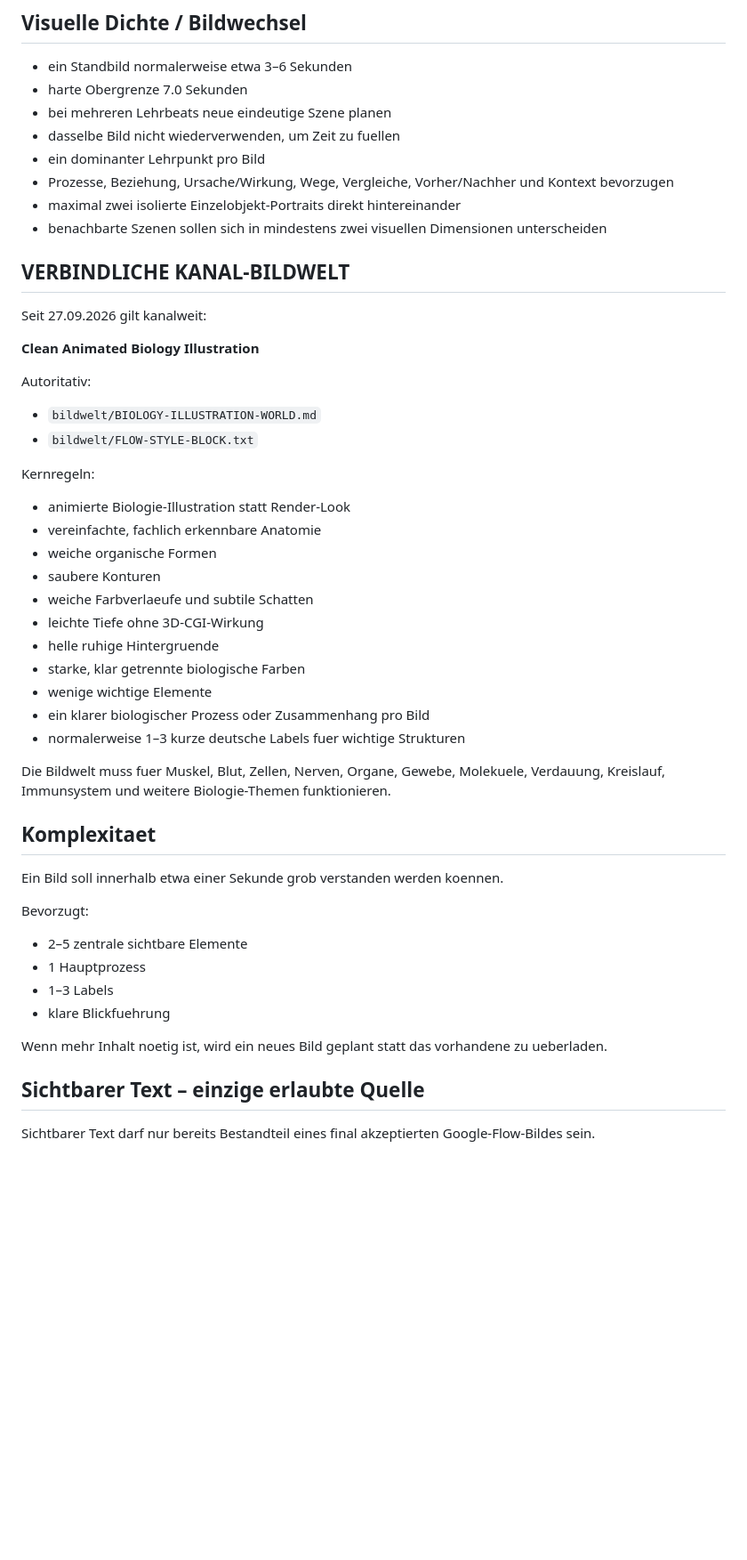
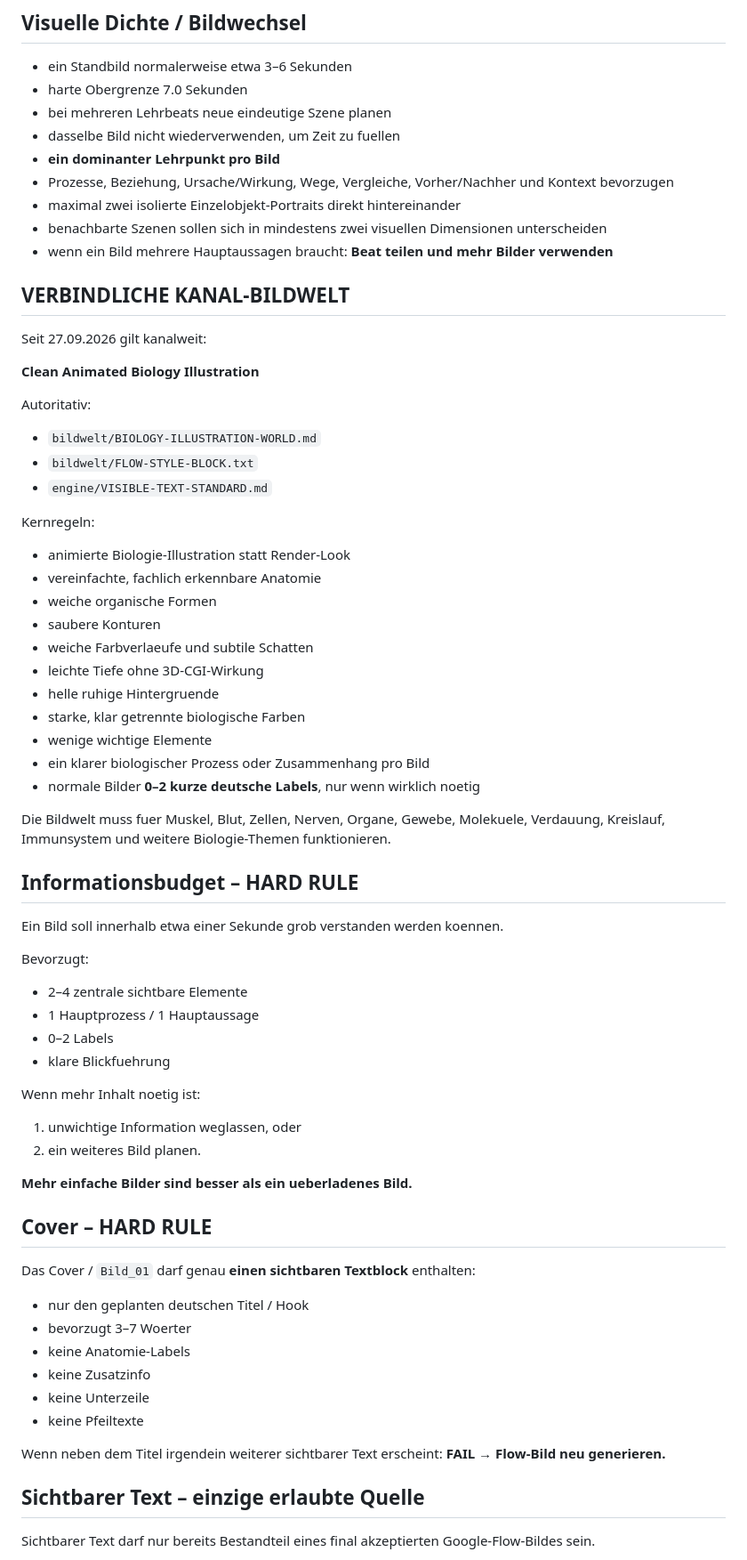
Before and after one commit to memetreza34-ux/Object-talk, a Markdown page: PROJECT_CONTRACT.md, the part around one of its changes. Shown at 89% size. Rendered like a GitHub page; blank space fills up the shorter version.

Commit message:
Harden cover, contrast and information density rules

```diff
--- a/PROJECT_CONTRACT.md
+++ b/PROJECT_CONTRACT.md
@@ -47,10 +47,11 @@ Sofern nichts anderes beschlossen wird:
 - harte Obergrenze 7.0 Sekunden
 - bei mehreren Lehrbeats neue eindeutige Szene planen
 - dasselbe Bild nicht wiederverwenden, um Zeit zu fuellen
-- ein dominanter Lehrpunkt pro Bild
+- **ein dominanter Lehrpunkt pro Bild**
 - Prozesse, Beziehung, Ursache/Wirkung, Wege, Vergleiche, Vorher/Nachher und Kontext bevorzugen
 - maximal zwei isolierte Einzelobjekt-Portraits direkt hintereinander
 - benachbarte Szenen sollen sich in mindestens zwei visuellen Dimensionen unterscheiden
+- wenn ein Bild mehrere Hauptaussagen braucht: **Beat teilen und mehr Bilder verwenden**
 
 ## VERBINDLICHE KANAL-BILDWELT
 
@@ -61,6 +62,7 @@ Seit 27.09.2026 gilt kanalweit:
 Autoritativ:
 - `bildwelt/BIOLOGY-ILLUSTRATION-WORLD.md`
 - `bildwelt/FLOW-STYLE-BLOCK.txt`
+- `engine/VISIBLE-TEXT-STANDARD.md`
 
 Kernregeln:
 - animierte Biologie-Illustration statt Render-Look
@@ -73,21 +75,38 @@ Kernregeln:
 - starke, klar getrennte biologische Farben
 - wenige wichtige Elemente
 - ein klarer biologischer Prozess oder Zusammenhang pro Bild
-- normalerweise 1–3 kurze deutsche Labels fuer wichtige Strukturen
+- normale Bilder **0–2 kurze deutsche Labels**, nur wenn wirklich noetig
 
 Die Bildwelt muss fuer Muskel, Blut, Zellen, Nerven, Organe, Gewebe, Molekuele, Verdauung, Kreislauf, Immunsystem und weitere Biologie-Themen funktionieren.
 
-## Komplexitaet
+## Informationsbudget – HARD RULE
 
 Ein Bild soll innerhalb etwa einer Sekunde grob verstanden werden koennen.
 
 Bevorzugt:
-- 2–5 zentrale sichtbare Elemente
-- 1 Hauptprozess
-- 1–3 Labels
+- 2–4 zentrale sichtbare Elemente
+- 1 Hauptprozess / 1 Hauptaussage
+- 0–2 Labels
 - klare Blickfuehrung
 
-Wenn mehr Inhalt noetig ist, wird ein neues Bild geplant statt das vorhandene zu ueberladen.
+Wenn mehr Inhalt noetig ist:
+1. unwichtige Information weglassen, oder
+2. ein weiteres Bild planen.
+
+**Mehr einfache Bilder sind besser als ein ueberladenes Bild.**
+
+## Cover – HARD RULE
+
+Das Cover / `Bild_01` darf genau **einen sichtbaren Textblock** enthalten:
+
+- nur den geplanten deutschen Titel / Hook
+- bevorzugt 3–7 Woerter
+- keine Anatomie-Labels
+- keine Zusatzinfo
+- keine Unterzeile
+- keine Pfeiltexte
+
+Wenn neben dem Titel irgendein weiterer sichtbarer Text erscheint: **FAIL → Flow-Bild neu generieren.**
 
 ## Sichtbarer Text – einzige erlaubte Quelle
 
```
Also changed, not shown: other parts of PROJECT_CONTRACT.md (+41 -17 lines).
